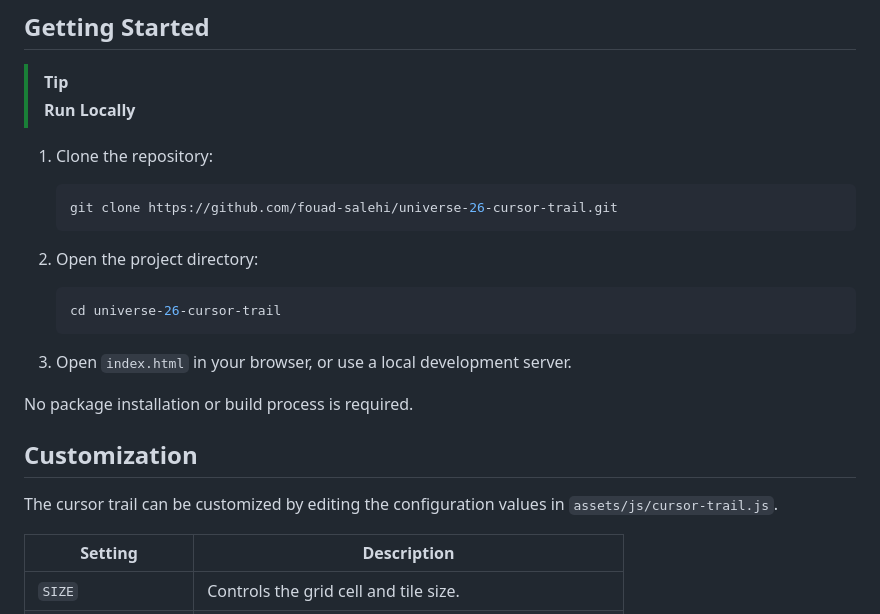
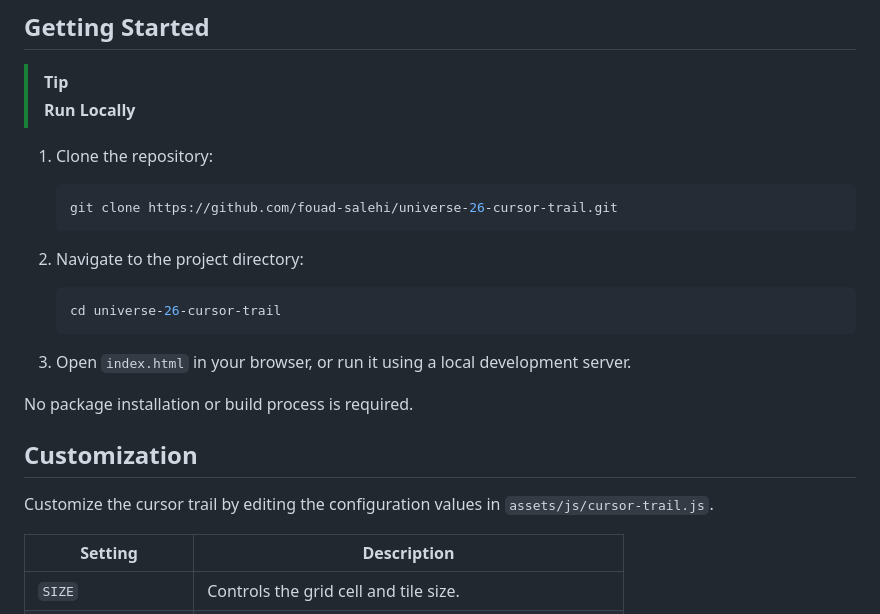
Before and after one commit to fouad-salehi/universe-26-cursor-trail, a Markdown page: README.md, the part around one of its changes. GitHub-like rendering.

````diff
--- a/README.md
+++ b/README.md
@@ -72,19 +82,19 @@ universe-26-cursor-trail/
    git clone https://github.com/fouad-salehi/universe-26-cursor-trail.git
    ```
 
-2. Open the project directory:
+2. Navigate to the project directory:
 
    ```bash
    cd universe-26-cursor-trail
    ```
 
-3. Open `index.html` in your browser, or use a local development server.
+3. Open `index.html` in your browser, or run it using a local development server.
 
 No package installation or build process is required.
 
 ## Customization
 
-The cursor trail can be customized by editing the configuration values in `assets/js/cursor-trail.js`.
+Customize the cursor trail by editing the configuration values in `assets/js/cursor-trail.js`.
 
 | Setting | Description |
 |---|---|
````
Also changed, not shown: other parts of README.md (+21 -7 lines).
